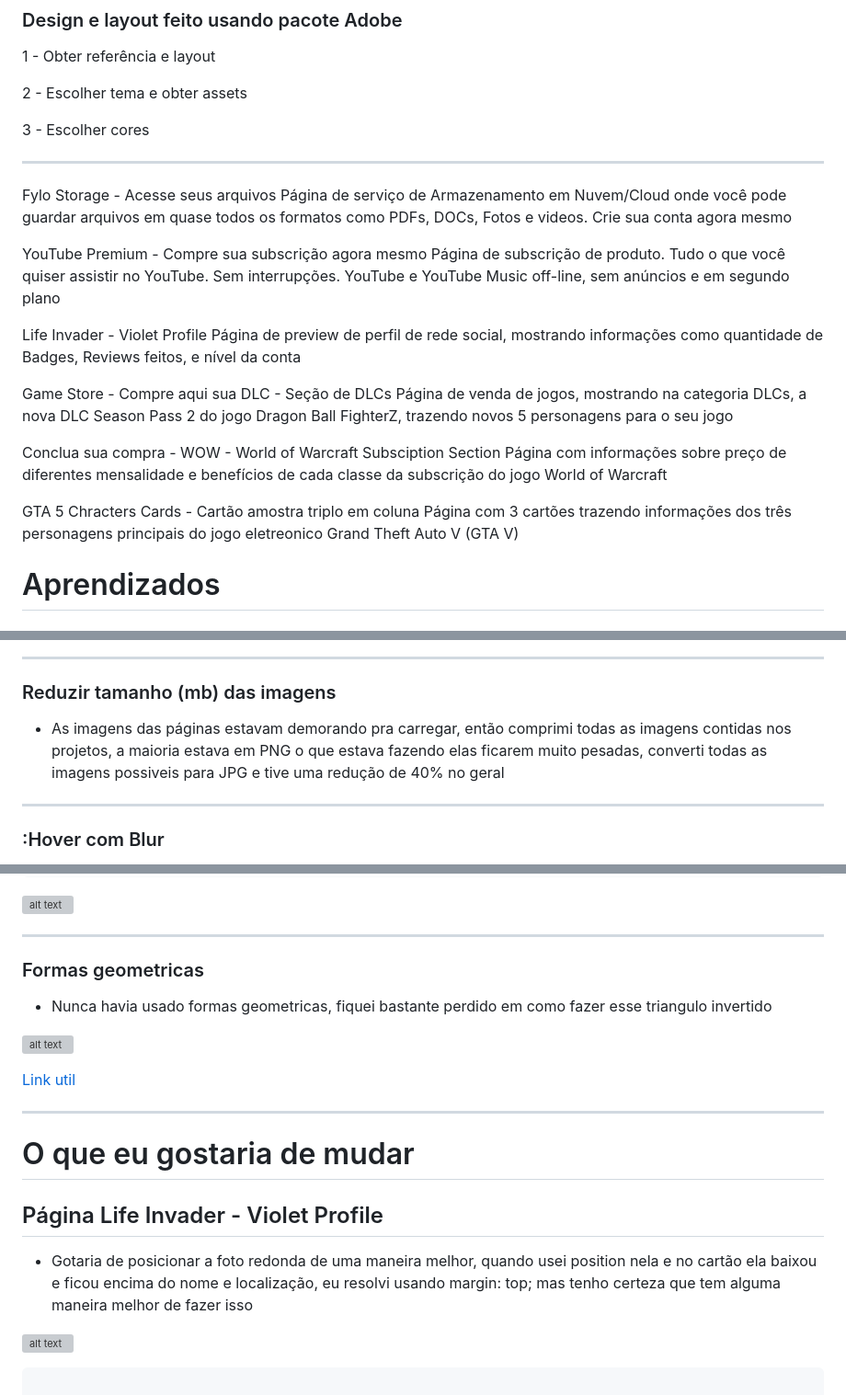
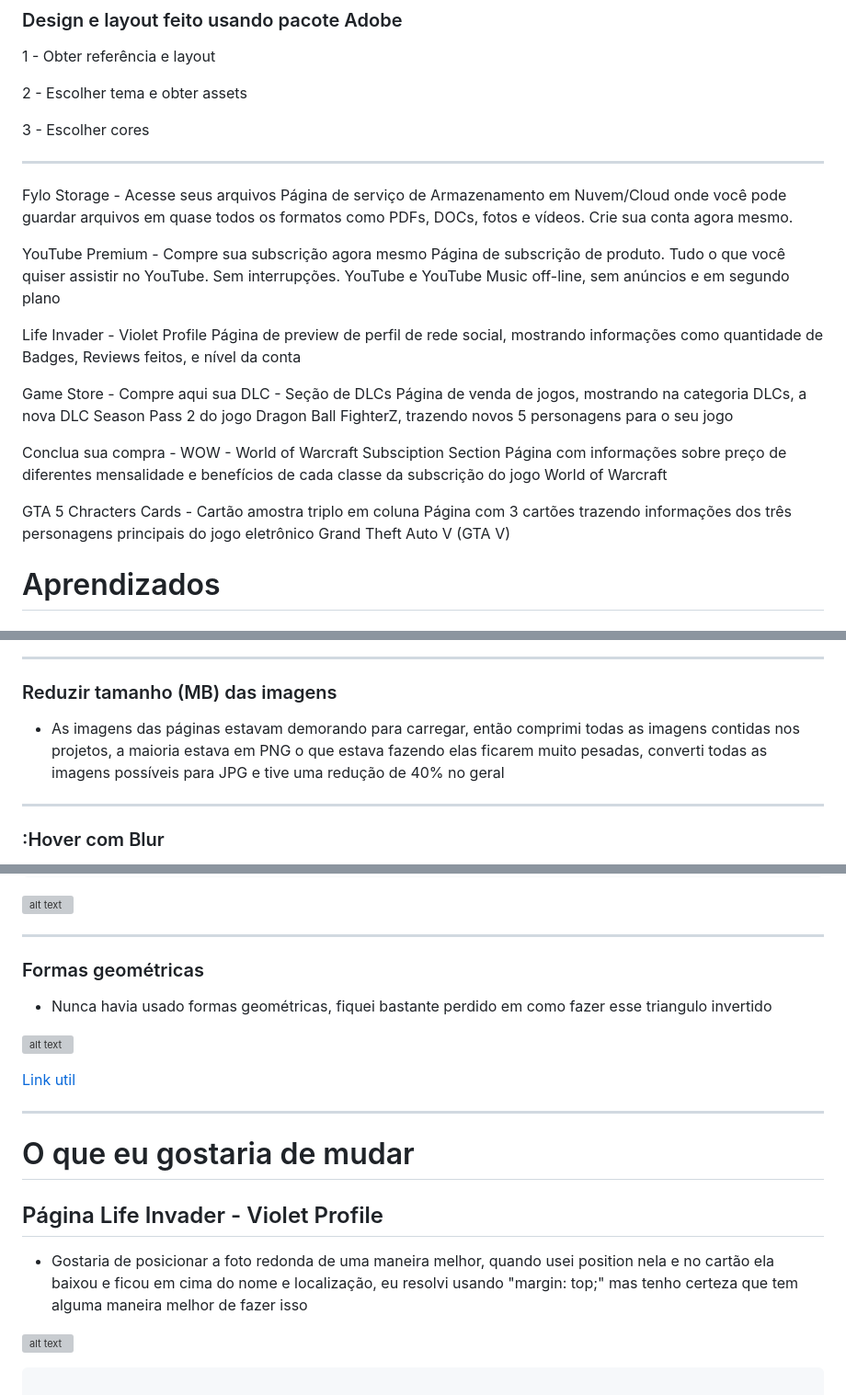
Before and after one commit to benssssss/9-css-html-projects-2, a Markdown page: readme.md, 3 parts joined by grey strips. Shown: that part at 92% size. Drawn GitHub-style; grey boxes are pictures that could not be loaded.

Commit message:
atualizando readme

```diff
--- a/readme.md
+++ b/readme.md
@@ -28,7 +28,7 @@
 ---
 
 Fylo Storage - Acesse seus arquivos
-Página de serviço de Armazenamento em Nuvem/Cloud onde você pode guardar arquivos em quase todos os formatos como PDFs, DOCs, Fotos e videos. Crie sua conta agora mesmo
+Página de serviço de Armazenamento em Nuvem/Cloud onde você pode guardar arquivos em quase todos os formatos como PDFs, DOCs, fotos e vídeos. Crie sua conta agora mesmo.
 
 YouTube Premium - Compre sua subscrição agora mesmo
 Página de subscrição de produto. Tudo o que você quiser assistir no YouTube. Sem interrupções. YouTube e YouTube Music off-line, sem anúncios e em segundo plano
@@ -43,7 +43,7 @@ Conclua sua compra - WOW - World of Warcraft Subsciption Section
 Página com informações sobre preço de diferentes mensalidade e benefícios de cada classe da subscrição do jogo World of Warcraft
 
 GTA 5 Chracters Cards - Cartão amostra triplo em coluna
-Página com 3 cartões trazendo informações dos três personagens principais do jogo eletreonico Grand Theft Auto V (GTA V)
+Página com 3 cartões trazendo informações dos três personagens principais do jogo eletrônico Grand Theft Auto V (GTA V)
 
 # Aprendizados
 
@@ -59,8 +59,8 @@ Página com 3 cartões trazendo informações dos três personagens principais d
 
 ---
 
-### Reduzir tamanho (mb) das imagens
-- As imagens das páginas estavam demorando pra carregar, então comprimi todas as imagens contidas nos projetos, a maioria estava em PNG o que estava fazendo elas ficarem muito pesadas, converti todas as imagens possiveis para JPG e tive uma redução de 40% no geral
+### Reduzir tamanho (MB) das imagens
+- As imagens das páginas estavam demorando para carregar, então comprimi todas as imagens contidas nos projetos, a maioria estava em PNG o que estava fazendo elas ficarem muito pesadas, converti todas as imagens possíveis para JPG e tive uma redução de 40% no geral
 
 ---
 
@@ -82,9 +82,9 @@ Página com 3 cartões trazendo informações dos três personagens principais d
 
 ---
 
-### Formas geometricas
+### Formas geométricas
 
-- Nunca havia usado formas geometricas, fiquei bastante perdido em como fazer esse triangulo invertido
+- Nunca havia usado formas geométricas, fiquei bastante perdido em como fazer esse triangulo invertido
 
 ![alt text](../main/readme/triangle.png)
 
@@ -96,7 +96,7 @@ Página com 3 cartões trazendo informações dos três personagens principais d
 
 ## Página Life Invader - Violet Profile
 
-- Gotaria de posicionar a foto redonda de uma maneira melhor, quando usei position nela e no cartão ela baixou e ficou encima do nome e localização, eu resolvi usando margin: top; mas tenho certeza que tem alguma maneira melhor de fazer isso
+- Gostaria de posicionar a foto redonda de uma maneira melhor, quando usei position nela e no cartão ela baixou e ficou em cima do nome e localização, eu resolvi usando "margin: top;" mas tenho certeza que tem alguma maneira melhor de fazer isso
 
 ![alt text](./readme/profile-page-no-margin.png)
 
```
